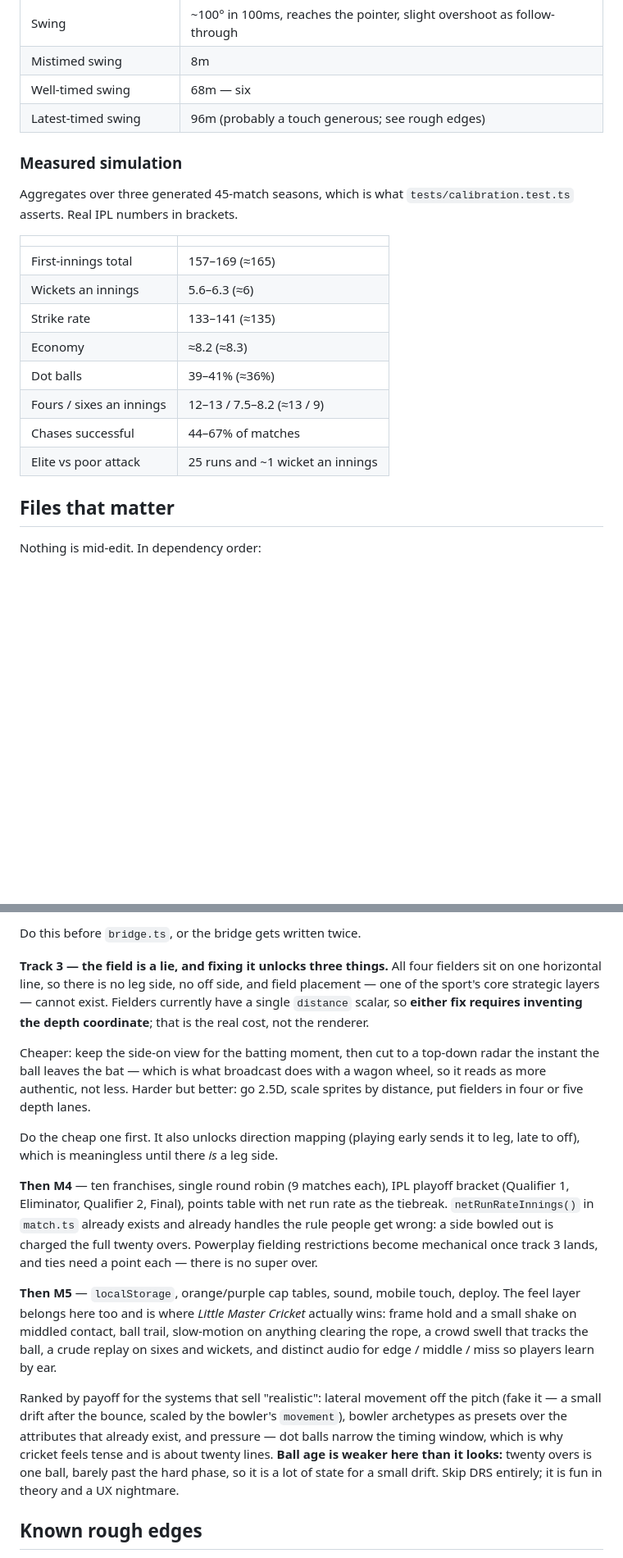
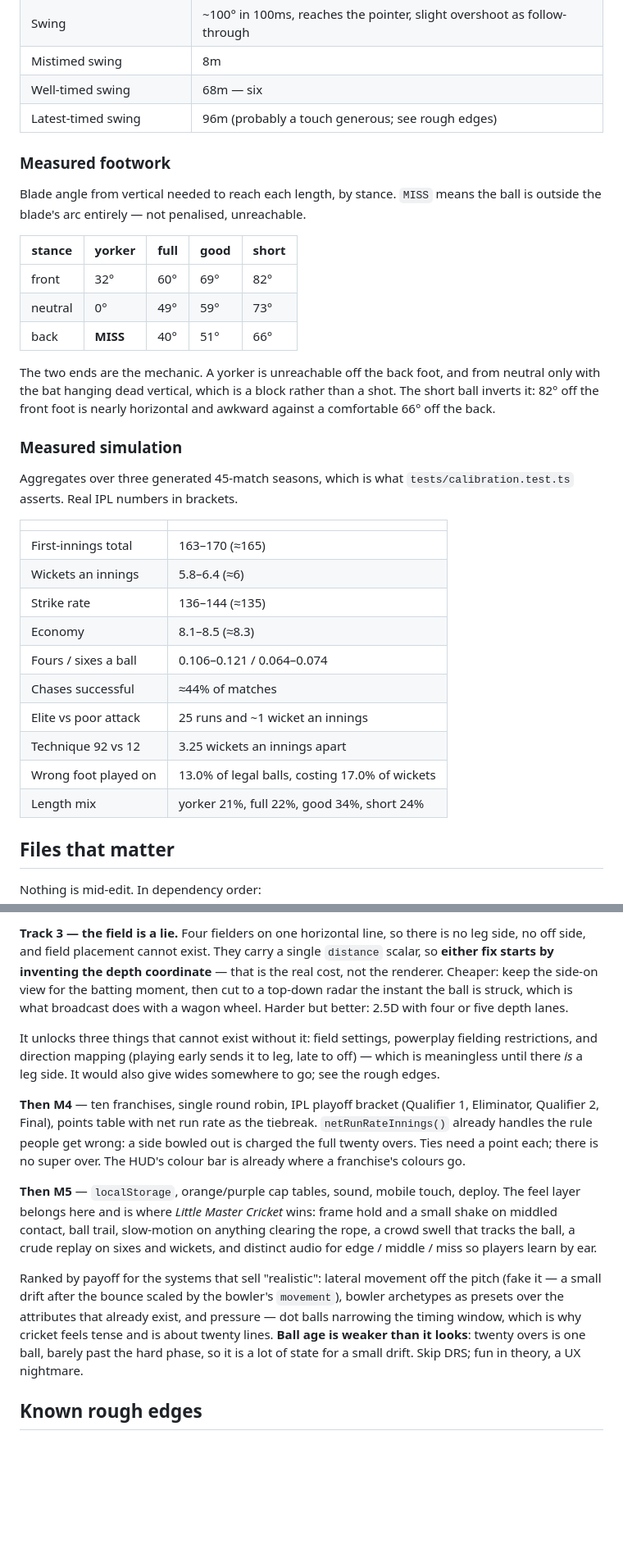
Before and after one commit to akarjela/powerplay, a Markdown page: HANDOFF.md, 2 parts joined by grey strips. Shown at 82% size. Drawn GitHub-style; blank space fills up the shorter version.

```diff
--- a/HANDOFF.md
+++ b/HANDOFF.md
@@ -84,6 +93,22 @@ Not asserted — measured by stepping the Matter engine by hand from the console
 | Well-timed swing | 68m — six |
 | Latest-timed swing | 96m (probably a touch generous; see rough edges) |
 
+### Measured footwork
+
+Blade angle from vertical needed to reach each length, by stance. `MISS` means
+the ball is outside the blade's arc entirely — not penalised, unreachable.
+
+| stance | yorker | full | good | short |
+| --- | --- | --- | --- | --- |
+| front | 32° | 60° | 69° | 82° |
+| neutral | 0° | 49° | 59° | 73° |
+| back | **MISS** | 40° | 51° | 66° |
+
+The two ends are the mechanic. A yorker is unreachable off the back foot, and
+from neutral only with the bat hanging dead vertical, which is a block rather
+than a shot. The short ball inverts it: 82° off the front foot is nearly
+horizontal and awkward against a comfortable 66° off the back.
+
 ### Measured simulation
 
 Aggregates over three generated 45-match seasons, which is what
@@ -91,14 +116,16 @@ Aggregates over three generated 45-match seasons, which is what
 
 | | |
 | --- | --- |
-| First-innings total | 157–169 (≈165) |
-| Wickets an innings | 5.6–6.3 (≈6) |
-| Strike rate | 133–141 (≈135) |
-| Economy | ≈8.2 (≈8.3) |
-| Dot balls | 39–41% (≈36%) |
-| Fours / sixes an innings | 12–13 / 7.5–8.2 (≈13 / 9) |
-| Chases successful | 44–67% of matches |
+| First-innings total | 163–170 (≈165) |
+| Wickets an innings | 5.8–6.4 (≈6) |
+| Strike rate | 136–144 (≈135) |
+| Economy | 8.1–8.5 (≈8.3) |
+| Fours / sixes a ball | 0.106–0.121 / 0.064–0.074 |
+| Chases successful | ≈44% of matches |
 | Elite vs poor attack | 25 runs and ~1 wicket an innings |
+| Technique 92 vs 12 | 3.25 wickets an innings apart |
+| Wrong foot played on | 13.0% of legal balls, costing 17.0% of wickets |
+| Length mix | yorker 21%, full 22%, good 34%, short 24% |
 
 ## Files that matter
 
@@ -314,41 +400,37 @@ prevent. Build it through `src/sim/`:
 
-Do this before `bridge.ts`, or the bridge gets written twice.
+**Track 3 — the field is a lie.** Four fielders on one horizontal line, so there
+is no leg side, no off side, and field placement cannot exist. They carry a
+single `distance` scalar, so **either fix starts by inventing the depth
+coordinate** — that is the real cost, not the renderer. Cheaper: keep the
+side-on view for the batting moment, then cut to a top-down radar the instant
+the ball is struck, which is what broadcast does with a wagon wheel. Harder but
+better: 2.5D with four or five depth lanes.
 
-**Track 3 — the field is a lie, and fixing it unlocks three things.** All four
-fielders sit on one horizontal line, so there is no leg side, no off side, and
-field placement — one of the sport's core strategic layers — cannot exist.
-Fielders currently have a single `distance` scalar, so **either fix requires
-inventing the depth coordinate**; that is the real cost, not the renderer.
+It unlocks three things that cannot exist without it: field settings, powerplay
+fielding restrictions, and direction mapping (playing early sends it to leg,
+late to off) — which is meaningless until there *is* a leg side. It would also
+give wides somewhere to go; see the rough edges.
 
-Cheaper: keep the side-on view for the batting moment, then cut to a top-down
-radar the instant the ball leaves the bat — which is what broadcast does with a
-wagon wheel, so it reads as more authentic, not less. Harder but better: go
-2.5D, scale sprites by distance, put fielders in four or five depth lanes.
-
-Do the cheap one first. It also unlocks direction mapping (playing early sends
-it to leg, late to off), which is meaningless until there *is* a leg side.
-
-**Then M4** — ten franchises, single round robin (9 matches each), IPL playoff
-bracket (Qualifier 1, Eliminator, Qualifier 2, Final), points table with net
-run rate as the tiebreak. `netRunRateInnings()` in `match.ts` already exists
-and already handles the rule people get wrong: a side bowled out is charged the
-full twenty overs. Powerplay fielding restrictions become mechanical once
-track 3 lands, and ties need a point each — there is no super over.
+**Then M4** — ten franchises, single round robin, IPL playoff bracket
+(Qualifier 1, Eliminator, Qualifier 2, Final), points table with net run rate as
+the tiebreak. `netRunRateInnings()` already handles the rule people get wrong: a
+side bowled out is charged the full twenty overs. Ties need a point each; there
+is no super over. The HUD's colour bar is already where a franchise's colours go.
 
 **Then M5** — `localStorage`, orange/purple cap tables, sound, mobile touch,
-deploy. The feel layer belongs here too and is where *Little Master Cricket*
-actually wins: frame hold and a small shake on middled contact, ball trail,
-slow-motion on anything clearing the rope, a crowd swell that tracks the ball,
-a crude replay on sixes and wickets, and distinct audio for edge / middle /
-miss so players learn by ear.
+deploy. The feel layer belongs here and is where *Little Master Cricket* wins:
+frame hold and a small shake on middled contact, ball trail, slow-motion on
+anything clearing the rope, a crowd swell that tracks the ball, a crude replay
+on sixes and wickets, and distinct audio for edge / middle / miss so players
+learn by ear.
 
-Ranked by payoff for the systems that sell "realistic": lateral movement off
-the pitch (fake it — a small drift after the bounce, scaled by the bowler's
+Ranked by payoff for the systems that sell "realistic": lateral movement off the
+pitch (fake it — a small drift after the bounce scaled by the bowler's
 `movement`), bowler archetypes as presets over the attributes that already
-exist, and pressure — dot balls narrow the timing window, which is why cricket
-feels tense and is about twenty lines. **Ball age is weaker here than it looks:**
-twenty overs is one ball, barely past the hard phase, so it is a lot of state
-for a small drift. Skip DRS entirely; it is fun in theory and a UX nightmare.
+exist, and pressure — dot balls narrowing the timing window, which is why
+cricket feels tense and is about twenty lines. **Ball age is weaker than it
+looks**: twenty overs is one ball, barely past the hard phase, so it is a lot of
+state for a small drift. Skip DRS; fun in theory, a UX nightmare.
 
 ## Known rough edges
 
```
Also changed, not shown: other parts of HANDOFF.md (+124 -52 lines).
